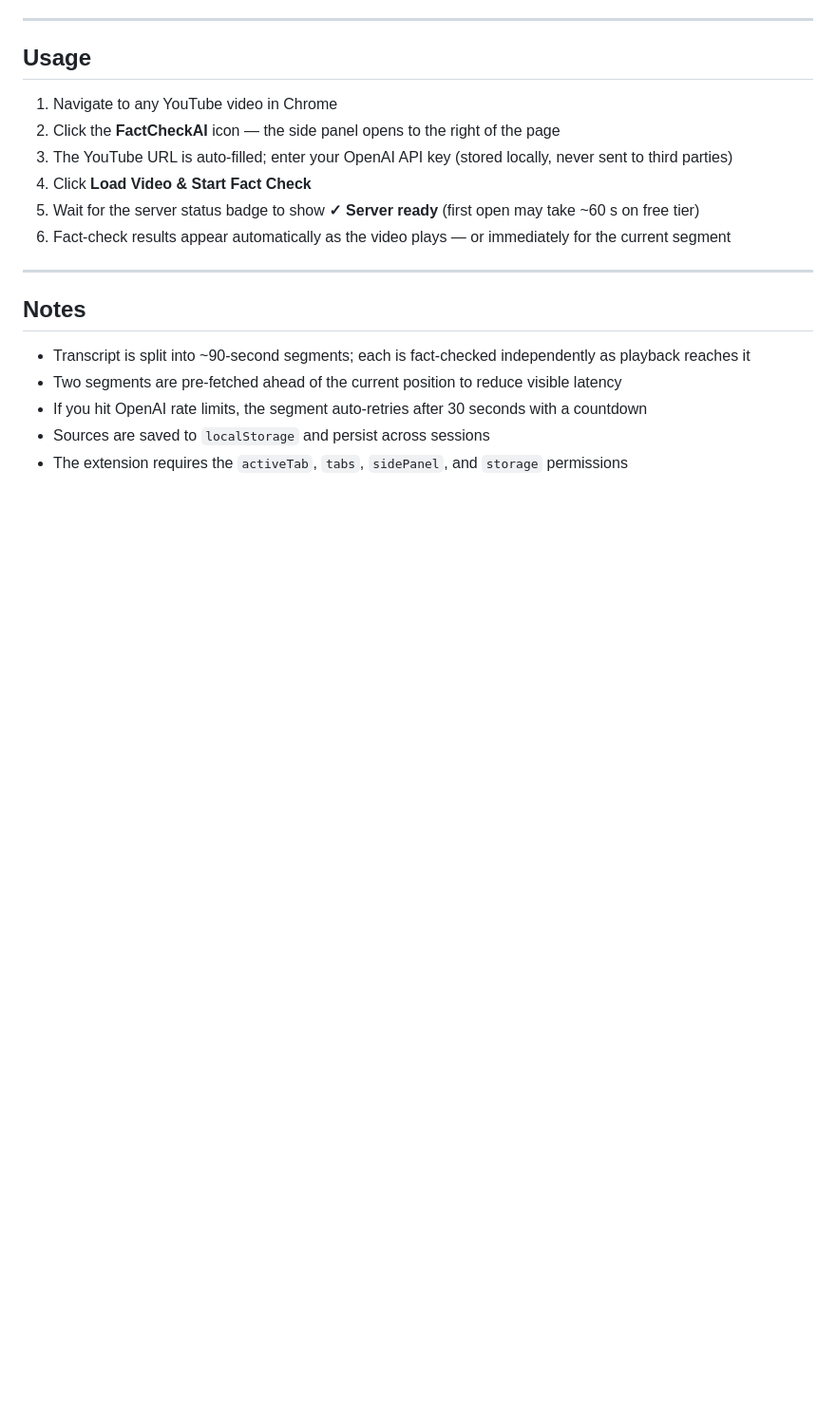
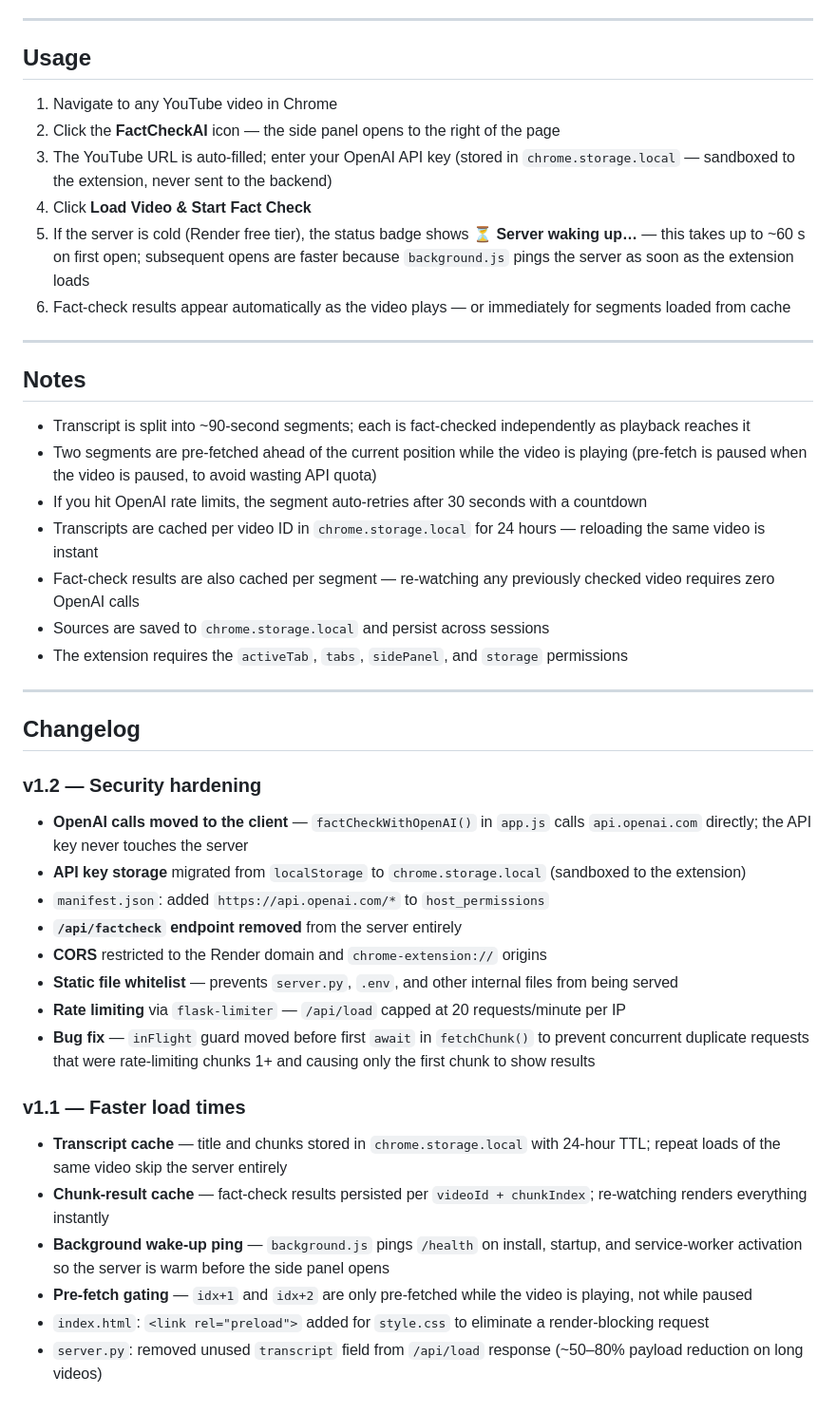
Before and after one commit to shashanksub42/fact-checker-chrome-ext, a Markdown page: README.md, the part around one of its changes. Shown at 95% size. GitHub-like rendering; blank space fills up the shorter version.

```diff
--- a/README.md
+++ b/README.md
@@ -100,17 +116,41 @@ The Flask backend is deployed on Render and handles:
 
 1. Navigate to any YouTube video in Chrome
 2. Click the **FactCheckAI** icon — the side panel opens to the right of the page
-3. The YouTube URL is auto-filled; enter your OpenAI API key (stored locally, never sent to third parties)
+3. The YouTube URL is auto-filled; enter your OpenAI API key (stored in `chrome.storage.local` — sandboxed to the extension, never sent to the backend)
 4. Click **Load Video & Start Fact Check**
-5. Wait for the server status badge to show **✓ Server ready** (first open may take ~60 s on free tier)
-6. Fact-check results appear automatically as the video plays — or immediately for the current segment
+5. If the server is cold (Render free tier), the status badge shows **⏳ Server waking up…** — this takes up to ~60 s on first open; subsequent opens are faster because `background.js` pings the server as soon as the extension loads
+6. Fact-check results appear automatically as the video plays — or immediately for segments loaded from cache
 
 ---
 
 ## Notes
 
 - Transcript is split into ~90-second segments; each is fact-checked independently as playback reaches it
-- Two segments are pre-fetched ahead of the current position to reduce visible latency
+- Two segments are pre-fetched ahead of the current position while the video is playing (pre-fetch is paused when the video is paused, to avoid wasting API quota)
 - If you hit OpenAI rate limits, the segment auto-retries after 30 seconds with a countdown
-- Sources are saved to `localStorage` and persist across sessions
+- Transcripts are cached per video ID in `chrome.storage.local` for 24 hours — reloading the same video is instant
+- Fact-check results are also cached per segment — re-watching any previously checked video requires zero OpenAI calls
+- Sources are saved to `chrome.storage.local` and persist across sessions
 - The extension requires the `activeTab`, `tabs`, `sidePanel`, and `storage` permissions
+
+---
+
+## Changelog
+
+### v1.2 — Security hardening
+- **OpenAI calls moved to the client** — `factCheckWithOpenAI()` in `app.js` calls `api.openai.com` directly; the API key never touches the server
+- **API key storage** migrated from `localStorage` to `chrome.storage.local` (sandboxed to the extension)
+- `manifest.json`: added `https://api.openai.com/*` to `host_permissions`
+- **`/api/factcheck` endpoint removed** from the server entirely
+- **CORS** restricted to the Render domain and `chrome-extension://` origins
+- **Static file whitelist** — prevents `server.py`, `.env`, and other internal files from being served
+- **Rate limiting** via `flask-limiter` — `/api/load` capped at 20 requests/minute per IP
+- **Bug fix** — `inFlight` guard moved before first `await` in `fetchChunk()` to prevent concurrent duplicate requests that were rate-limiting chunks 1+ and causing only the first chunk to show results
+
+### v1.1 — Faster load times
+- **Transcript cache** — title and chunks stored in `chrome.storage.local` with 24-hour TTL; repeat loads of the same video skip the server entirely
+- **Chunk-result cache** — fact-check results persisted per `videoId + chunkIndex`; re-watching renders everything instantly
+- **Background wake-up ping** — `background.js` pings `/health` on install, startup, and service-worker activation so the server is warm before the side panel opens
+- **Pre-fetch gating** — `idx+1` and `idx+2` are only pre-fetched while the video is playing, not while paused
+- `index.html`: `<link rel="preload">` added for `style.css` to eliminate a render-blocking request
+- `server.py`: removed unused `transcript` field from `/api/load` response (~50–80% payload reduction on long videos)
```
Also changed, not shown: other parts of README.md (+37 -21 lines).
